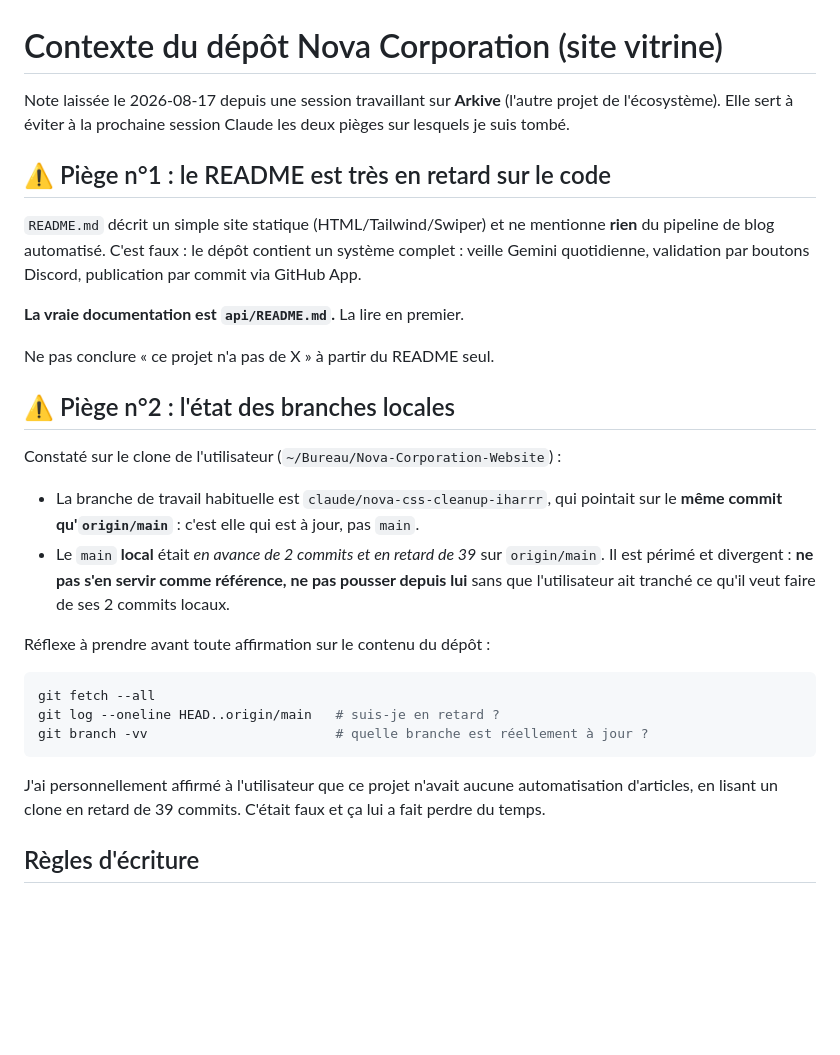
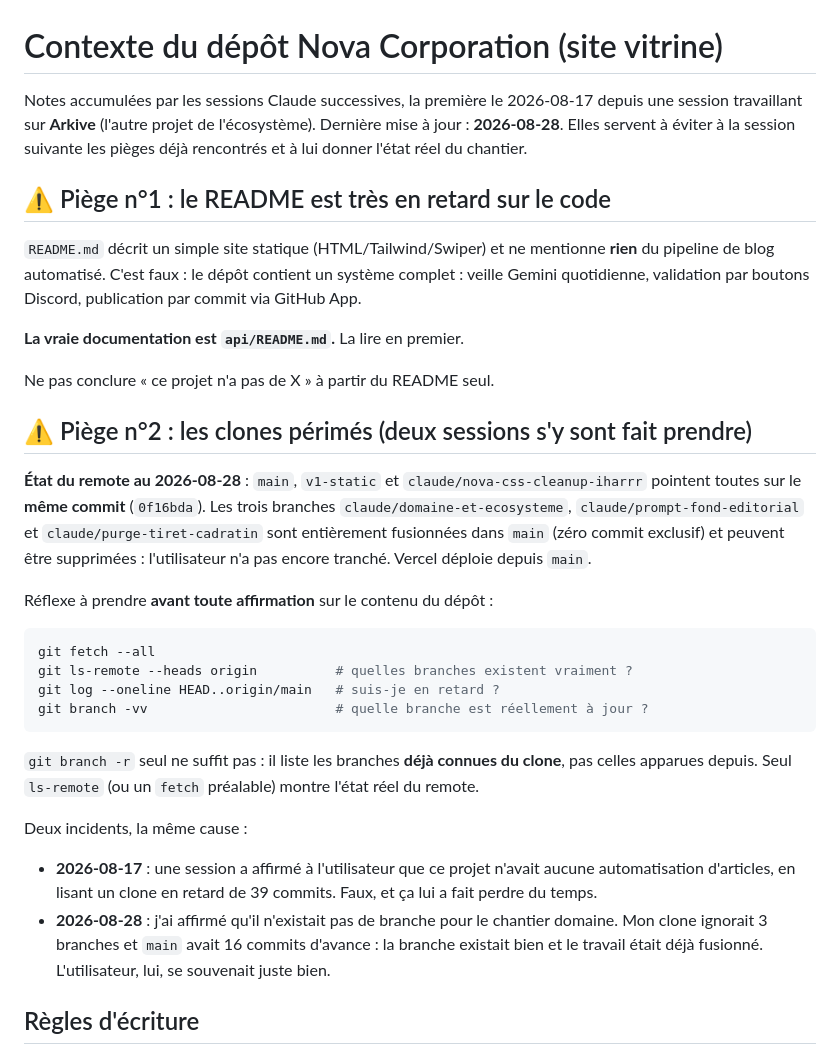
Before and after one commit to KeumssNova/Nova-Corporation-Website, a Markdown page: CLAUDE.md, the part around one of its changes. Drawn GitHub-style; blank space fills up the shorter version.

````diff
--- a/CLAUDE.md
+++ b/CLAUDE.md
@@ -1,8 +1,10 @@
 # Contexte du dépôt Nova Corporation (site vitrine)
 
-Note laissée le 2026-08-17 depuis une session travaillant sur **Arkive**
-(l'autre projet de l'écosystème). Elle sert à éviter à la prochaine
-session Claude les deux pièges sur lesquels je suis tombé.
+Notes accumulées par les sessions Claude successives, la première le
+2026-08-17 depuis une session travaillant sur **Arkive** (l'autre projet
+de l'écosystème). Dernière mise à jour : **2026-08-28**. Elles servent à
+éviter à la session suivante les pièges déjà rencontrés et à lui donner
+l'état réel du chantier.
 
 ## ⚠️ Piège n°1 : le README est très en retard sur le code
 
@@ -15,29 +17,38 @@ boutons Discord, publication par commit via GitHub App.
 
 Ne pas conclure « ce projet n'a pas de X » à partir du README seul.
 
-## ⚠️ Piège n°2 : l'état des branches locales
+## ⚠️ Piège n°2 : les clones périmés (deux sessions s'y sont fait prendre)
 
-Constaté sur le clone de l'utilisateur (`~/Bureau/Nova-Corporation-Website`) :
+**État du remote au 2026-08-28** : `main`, `v1-static` et
+`claude/nova-css-cleanup-iharrr` pointent toutes sur le **même commit**
+(`0f16bda`). Les trois branches `claude/domaine-et-ecosysteme`,
+`claude/prompt-fond-editorial` et `claude/purge-tiret-cadratin` sont
+entièrement fusionnées dans `main` (zéro commit exclusif) et peuvent être
+supprimées : l'utilisateur n'a pas encore tranché. Vercel déploie depuis
+`main`.
 
-- La branche de travail habituelle est `claude/nova-css-cleanup-iharrr`,
-  qui pointait sur le **même commit qu'`origin/main`** : c'est elle qui
-  est à jour, pas `main`.
-- Le `main` **local** était *en avance de 2 commits et en retard de 39*
-  sur `origin/main`. Il est périmé et divergent : **ne pas s'en servir
-  comme référence, ne pas pousser depuis lui** sans que l'utilisateur ait
-  tranché ce qu'il veut faire de ses 2 commits locaux.
-
-Réflexe à prendre avant toute affirmation sur le contenu du dépôt :
+Réflexe à prendre **avant toute affirmation** sur le contenu du dépôt :
 
 ```bash
 git fetch --all
+git ls-remote --heads origin          # quelles branches existent vraiment ?
 git log --oneline HEAD..origin/main   # suis-je en retard ?
 git branch -vv                        # quelle branche est réellement à jour ?
 ```
 
-J'ai personnellement affirmé à l'utilisateur que ce projet n'avait aucune
-automatisation d'articles, en lisant un clone en retard de 39 commits.
-C'était faux et ça lui a fait perdre du temps.
+`git branch -r` seul ne suffit pas : il liste les branches **déjà connues
+du clone**, pas celles apparues depuis. Seul `ls-remote` (ou un `fetch`
+préalable) montre l'état réel du remote.
+
+Deux incidents, la même cause :
+
+- **2026-08-17** : une session a affirmé à l'utilisateur que ce projet
+  n'avait aucune automatisation d'articles, en lisant un clone en retard
+  de 39 commits. Faux, et ça lui a fait perdre du temps.
+- **2026-08-28** : j'ai affirmé qu'il n'existait pas de branche pour le
+  chantier domaine. Mon clone ignorait 3 branches et `main` avait 16
+  commits d'avance : la branche existait bien et le travail était déjà
+  fusionné. L'utilisateur, lui, se souvenait juste bien.
 
 ## Règles d'écriture
 
````
Also changed, not shown: other parts of CLAUDE.md (+50 -2 lines).
